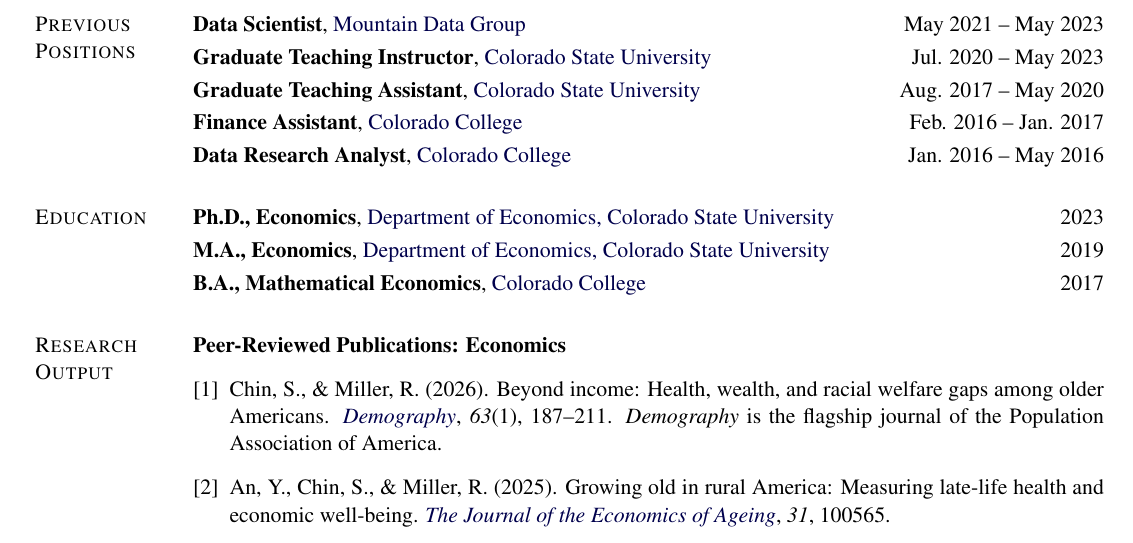
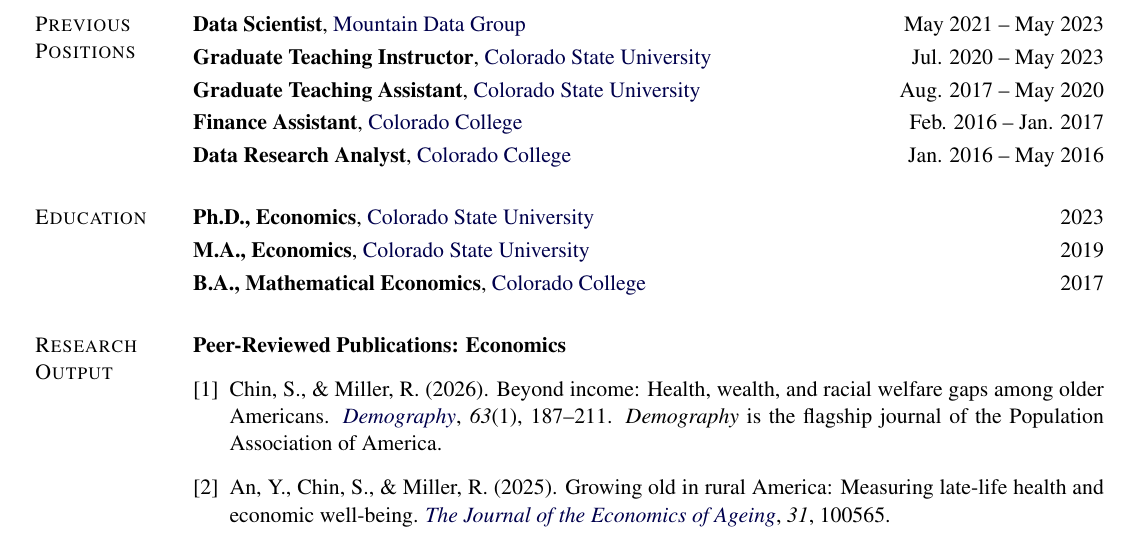
Before and after one commit to schinlfc/schinlfc.github.io, a LaTeX CV (cv/src/cv.tex): part of page 1 of 4, cut so that both start at the same text. Compiled offline with pdfLaTeX.

Commit message:
cv: drop "Department of Economics" prefix from CSU education entries
Co-Authored-By: Claude Opus 4.7 (1M context) <noreply@anthropic.com>

```diff
--- a/cv/src/cv.tex
+++ b/cv/src/cv.tex
@@ -205,13 +205,13 @@
 \section{Education}
 
 \textbf{Ph.D., Economics},
-\href{https://economics.colostate.edu/}{Department of Economics, Colorado State University}
+\href{https://economics.colostate.edu/}{Colorado State University}
 \hfill {2023}
 
 \vspace{0.1cm}
 
 \textbf{M.A., Economics},
-\href{https://economics.colostate.edu/}{Department of Economics, Colorado State University}
+\href{https://economics.colostate.edu/}{Colorado State University}
 \hfill {2019}
 
 \vspace{0.1cm}
```
Also changed, not shown: cv/cv.pdf.
